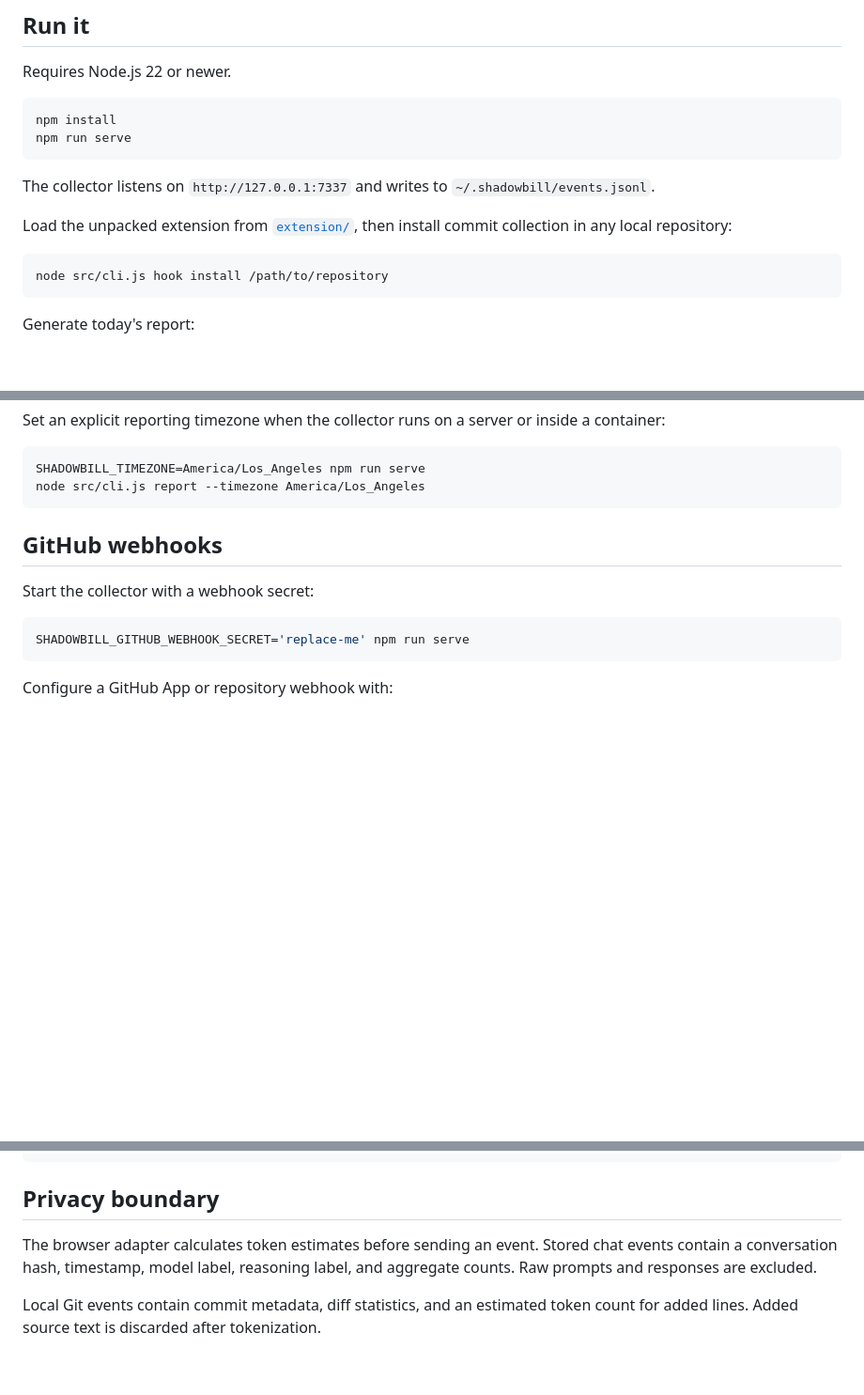
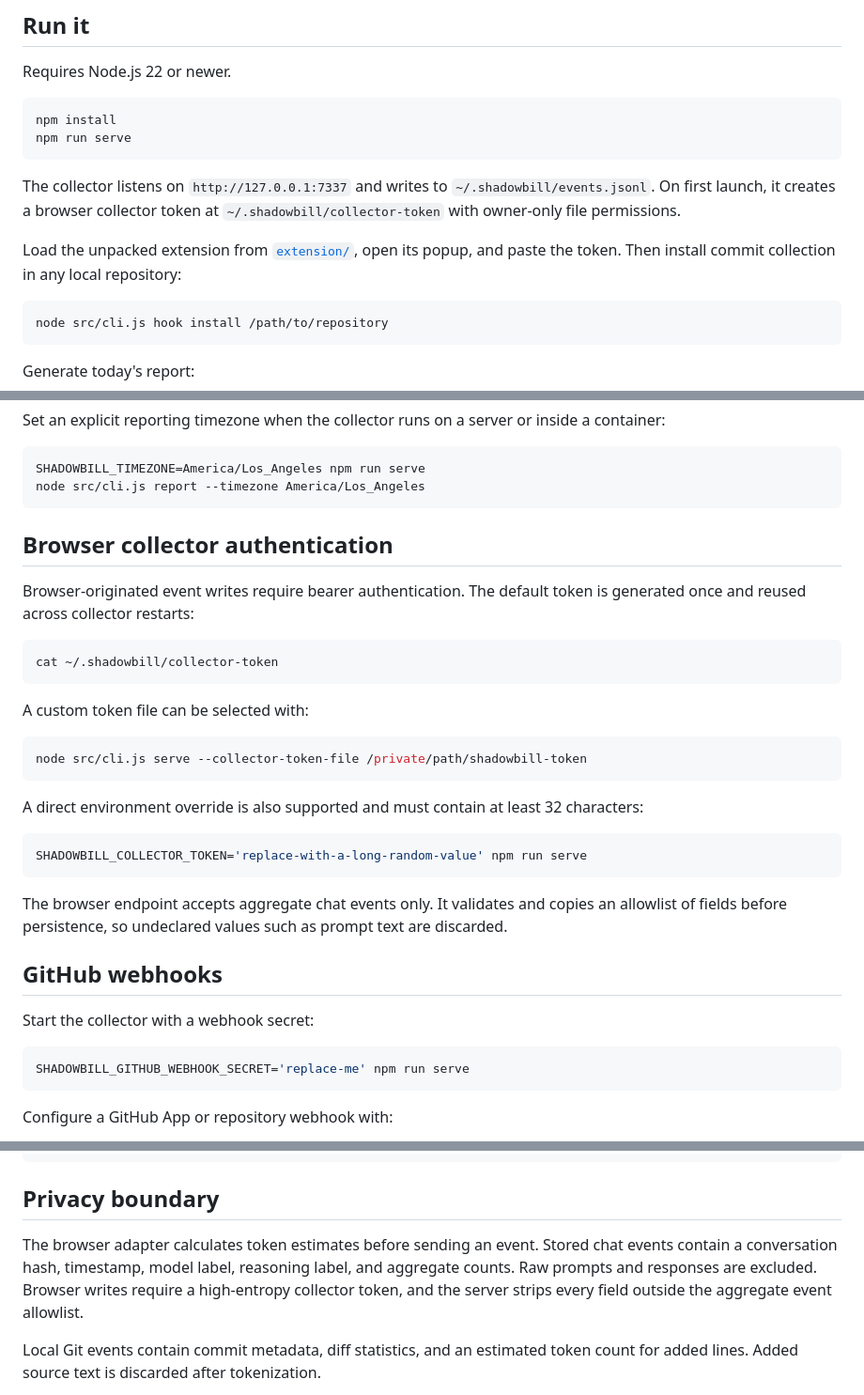
Before and after one commit to teamleaderleo/Shadowbill, a Markdown page: README.md, 3 parts joined by grey strips. Shown at 94% size. GitHub-like rendering; blank space fills up the shorter version.

Commit message:
Document authenticated browser ingestion

````diff
--- a/README.md
+++ b/README.md
@@ -37,9 +37,9 @@ npm install
 npm run serve
 ```
 
-The collector listens on `http://127.0.0.1:7337` and writes to `~/.shadowbill/events.jsonl`.
+The collector listens on `http://127.0.0.1:7337` and writes to `~/.shadowbill/events.jsonl`. On first launch, it creates a browser collector token at `~/.shadowbill/collector-token` with owner-only file permissions.
 
-Load the unpacked extension from [`extension/`](extension/), then install commit collection in any local repository:
+Load the unpacked extension from [`extension/`](extension/), open its popup, and paste the token. Then install commit collection in any local repository:
 
 ```bash
 node src/cli.js hook install /path/to/repository
@@ -63,6 +63,28 @@ Set an explicit reporting timezone when the collector runs on a server or inside
 SHADOWBILL_TIMEZONE=America/Los_Angeles npm run serve
 node src/cli.js report --timezone America/Los_Angeles
 ```
+
+## Browser collector authentication
+
+Browser-originated event writes require bearer authentication. The default token is generated once and reused across collector restarts:
+
+```bash
+cat ~/.shadowbill/collector-token
+```
+
+A custom token file can be selected with:
+
+```bash
+node src/cli.js serve --collector-token-file /private/path/shadowbill-token
+```
+
+A direct environment override is also supported and must contain at least 32 characters:
+
+```bash
+SHADOWBILL_COLLECTOR_TOKEN='replace-with-a-long-random-value' npm run serve
+```
+
+The browser endpoint accepts aggregate chat events only. It validates and copies an allowlist of fields before persistence, so undeclared values such as prompt text are discarded.
 
 ## GitHub webhooks
 
@@ -112,7 +134,7 @@ Working cost / deployment  $3.5935
 
 ## Privacy boundary
 
-The browser adapter calculates token estimates before sending an event. Stored chat events contain a conversation hash, timestamp, model label, reasoning label, and aggregate counts. Raw prompts and responses are excluded.
+The browser adapter calculates token estimates before sending an event. Stored chat events contain a conversation hash, timestamp, model label, reasoning label, and aggregate counts. Raw prompts and responses are excluded. Browser writes require a high-entropy collector token, and the server strips every field outside the aggregate event allowlist.
 
 Local Git events contain commit metadata, diff statistics, and an estimated token count for added lines. Added source text is discarded after tokenization.
 
````
Also changed, not shown: other parts of README.md (+0 -1 lines).
